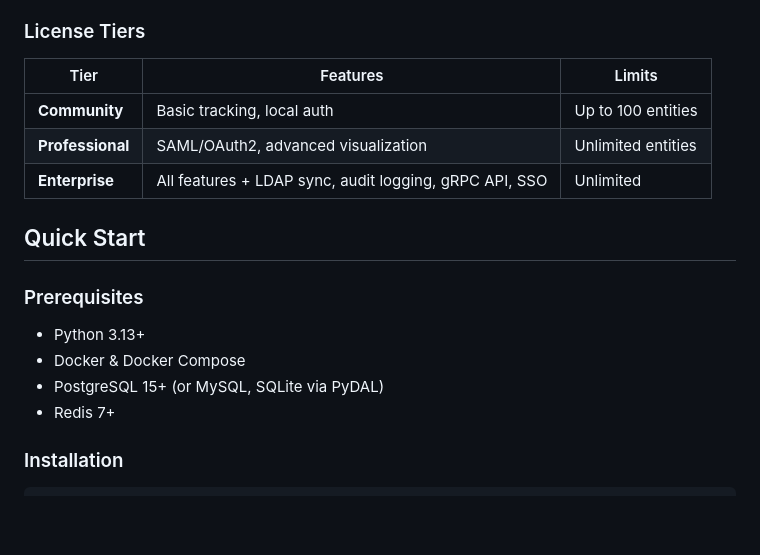
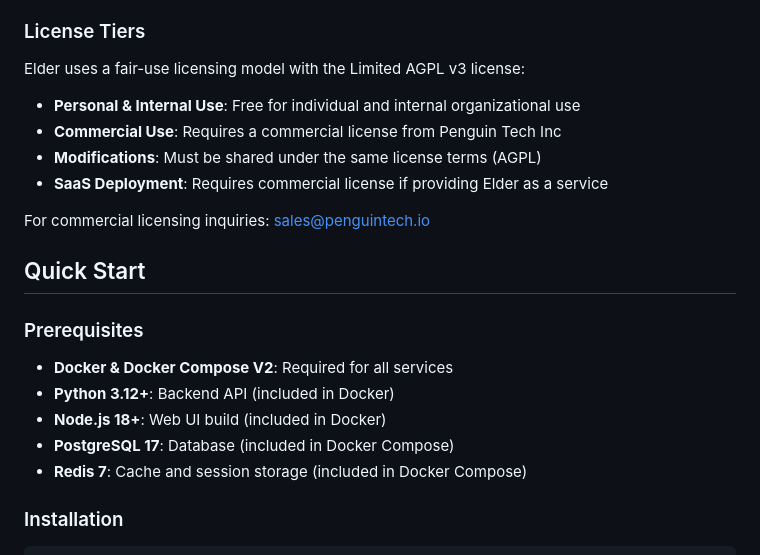
Before and after one commit to penguintechinc/Elder, a Markdown page: README.md, the part around the change. Drawn GitHub-style; blank space fills up the shorter version.

Commit message:
Fix README.md license tiers and prerequisites
- Updated license tiers section with fair-use licensing model
- Clarified commercial use requires commercial license
- Fixed prerequisites to match actual Docker Compose requirements
- Updated Python version to 3.12+ (actual requirement)
- Updated PostgreSQL to version 17 (current version)
- Clarified all services are included in Docker Compose

🤖 Generated with [Claude Code](https://claude.com/claude-code)

Co-Authored-By: Claude <noreply@anthropic.com>

```diff
--- a/README.md
+++ b/README.md
@@ -190,20 +190,24 @@ Elder provides visibility into your infrastructure and organizational relationsh
 
 ### License Tiers
 
-| Tier | Features | Limits |
-|------|----------|--------|
-| **Community** | Basic tracking, local auth | Up to 100 entities |
-| **Professional** | SAML/OAuth2, advanced visualization | Unlimited entities |
-| **Enterprise** | All features + LDAP sync, audit logging, gRPC API, SSO | Unlimited |
+Elder uses a fair-use licensing model with the Limited AGPL v3 license:
+
+- **Personal & Internal Use**: Free for individual and internal organizational use
+- **Commercial Use**: Requires a commercial license from Penguin Tech Inc
+- **Modifications**: Must be shared under the same license terms (AGPL)
+- **SaaS Deployment**: Requires commercial license if providing Elder as a service
+
+For commercial licensing inquiries: sales@penguintech.io
 
 ## Quick Start
 
 ### Prerequisites
 
-- Python 3.13+
-- Docker & Docker Compose
-- PostgreSQL 15+ (or MySQL, SQLite via PyDAL)
-- Redis 7+
+- **Docker & Docker Compose V2**: Required for all services
+- **Python 3.12+**: Backend API (included in Docker)
+- **Node.js 18+**: Web UI build (included in Docker)
+- **PostgreSQL 17**: Database (included in Docker Compose)
+- **Redis 7**: Cache and session storage (included in Docker Compose)
 
 ### Installation
 
```
